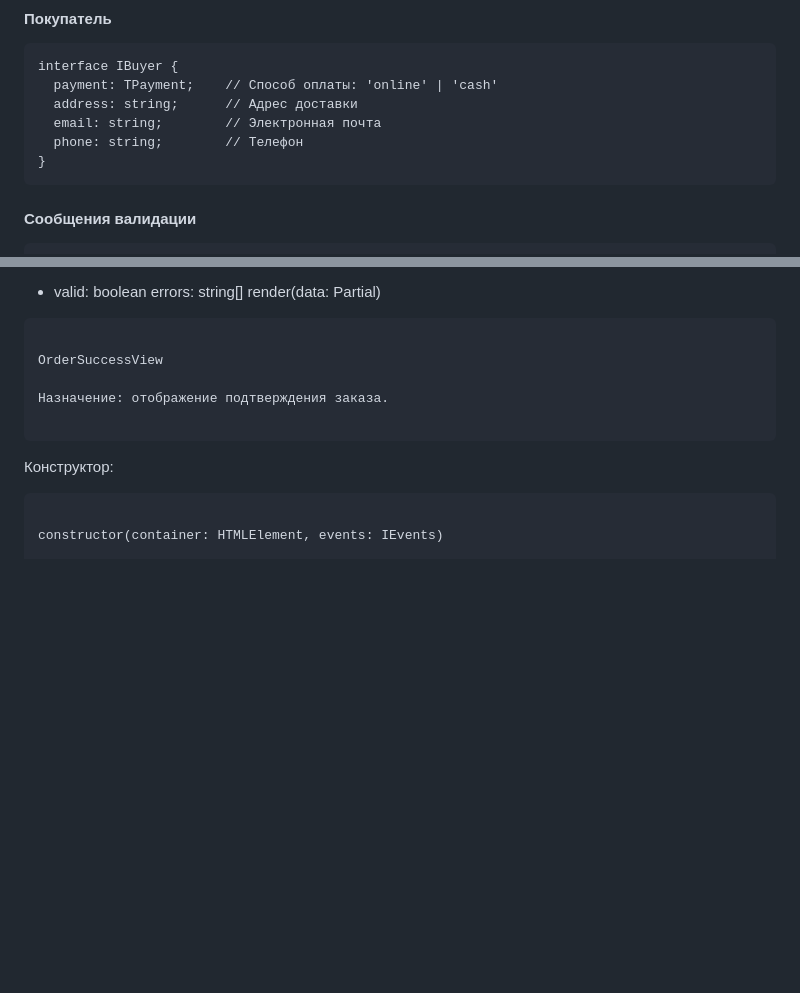
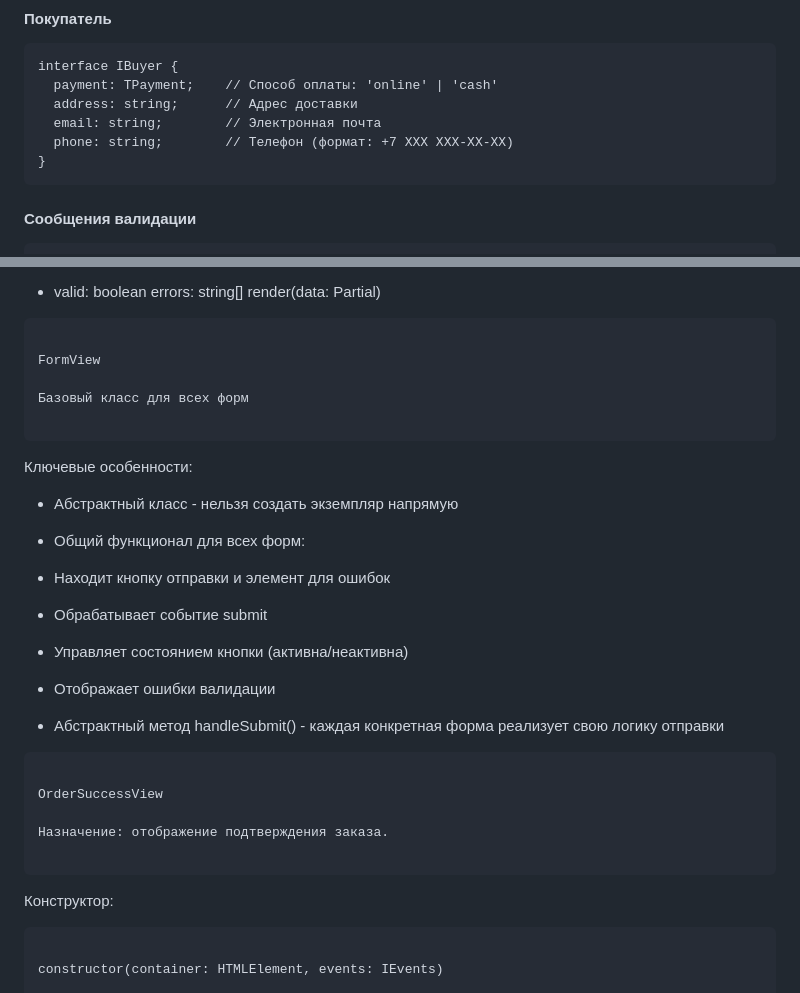
Before and after one commit to vikusias/weblarek, a Markdown page: README.md, 2 parts joined by grey strips. Drawn GitHub-style; blank space fills up the shorter version.

Commit message:
Рефакторинг документации

````diff
--- a/README.md
+++ b/README.md
@@ -130,7 +130,7 @@ interface IBuyer {
   payment: TPayment;    // Способ оплаты: 'online' | 'cash'
   address: string;      // Адрес доставки
   email: string;        // Электронная почта
-  phone: string;        // Телефон
+  phone: string;        // Телефон (формат: +7 XXX XXX-XX-XX)
 }
 ```
 
@@ -540,6 +540,32 @@ constructor(container: HTMLElement, events: IEvents)
 
 ```
 
+FormView
+
+Базовый класс для всех форм
+
+```
+
+Ключевые особенности:
+
+
+- Абстрактный класс - нельзя создать экземпляр напрямую
+
+- Общий функционал для всех форм:
+
+- Находит кнопку отправки и элемент для ошибок
+
+- Обрабатывает событие submit
+
+- Управляет состоянием кнопки (активна/неактивна)
+
+- Отображает ошибки валидации
+
+- Абстрактный метод handleSubmit() - каждая конкретная форма реализует свою логику отправки
+
+
+```
+
 OrderSuccessView
 
 Назначение: отображение подтверждения заказа.
````
Also changed, not shown: other parts of README.md (+4 -4 lines).
